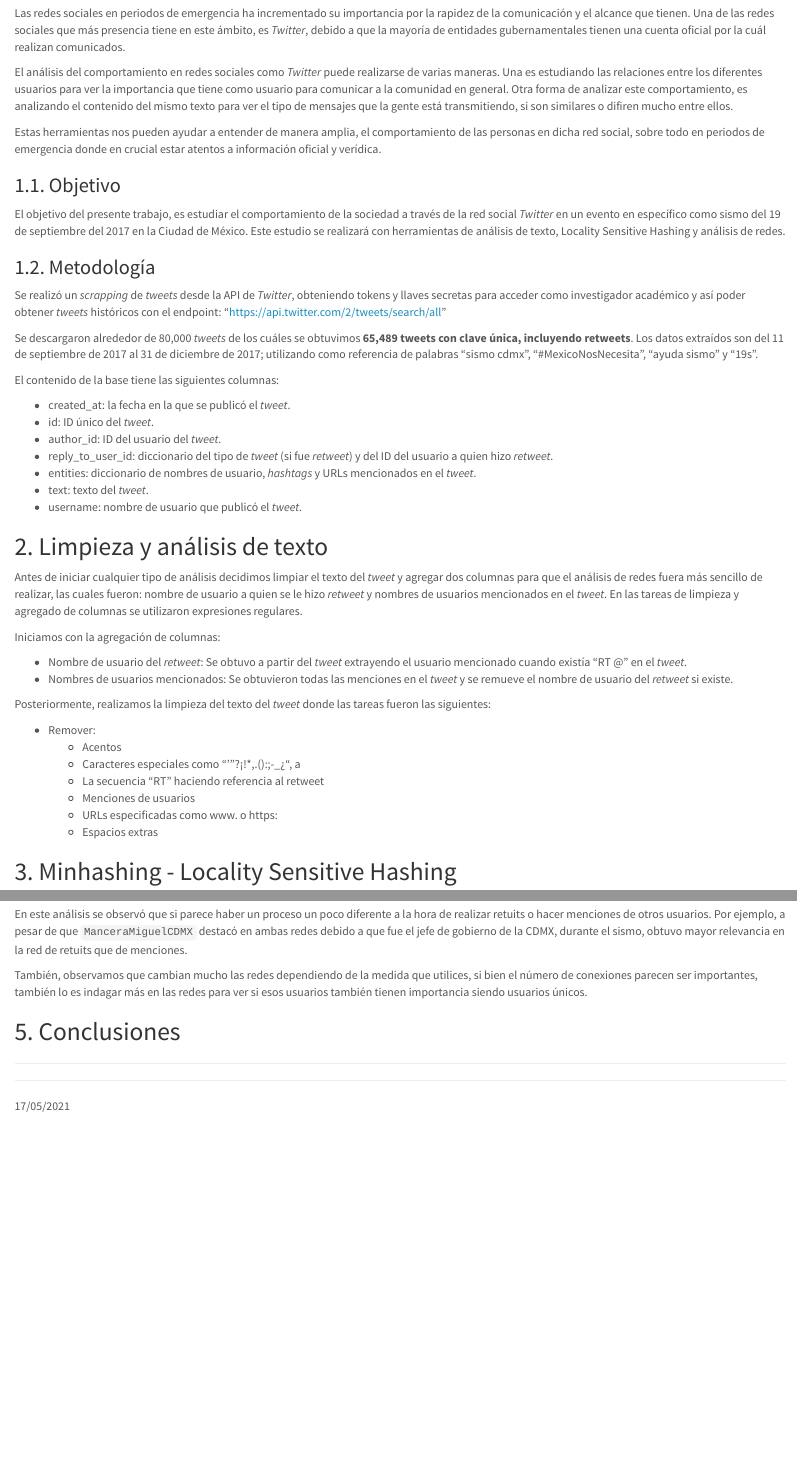
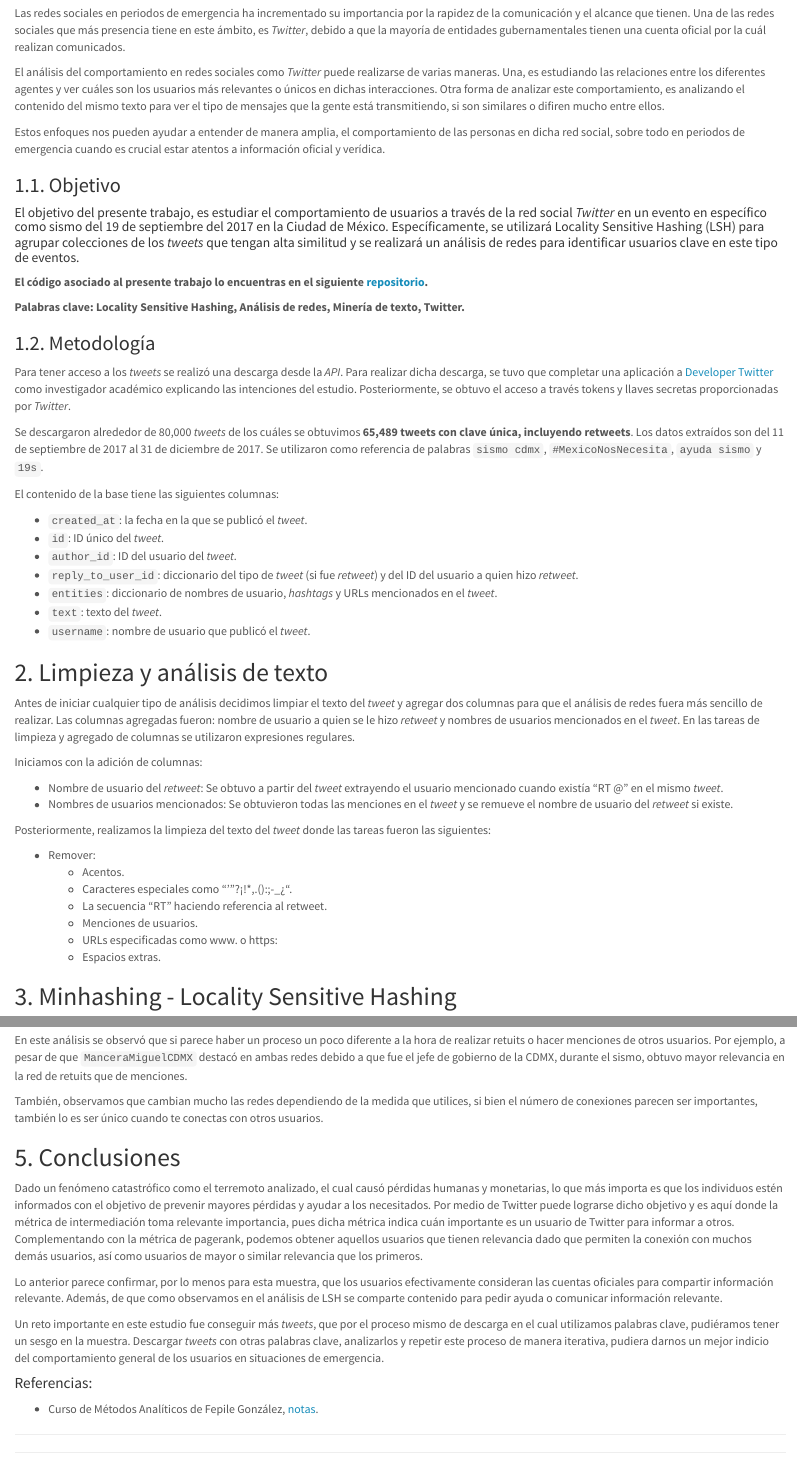
Before and after one commit to caroacostatovany/analisis-de-tweets, an R Markdown document (docs/final_document.Rmd): the page in a window 1100 px wide, from 230 px down, and a second part further down, joined at a grey line. Rendered offline with R 4.5, knitr and Pandoc, with nearby package versions; some code elsewhere in the file could not run offline.

Commit message:
updates en documento

```diff
--- a/docs/final_document.Rmd
+++ b/docs/final_document.Rmd
@@ -15,48 +15,52 @@ always_allow_html: true
 
 Las redes sociales en periodos de emergencia ha incrementado su importancia por la rapidez de la comunicación y el alcance que tienen. Una de las redes sociales que más presencia tiene en este ámbito, es *Twitter*, debido a que la mayoría de entidades gubernamentales tienen una cuenta oficial por la cuál realizan comunicados.
 
-El análisis del comportamiento en redes sociales como *Twitter* puede realizarse de varias maneras. Una es estudiando las relaciones entre los diferentes usuarios para ver la importancia que tiene como usuario para comunicar a la comunidad en general. Otra forma de analizar este comportamiento, es analizando el contenido del mismo texto para ver el tipo de mensajes que la gente está transmitiendo, si son similares o difiren mucho entre ellos.
+El análisis del comportamiento en redes sociales como *Twitter* puede realizarse de varias maneras. Una, es estudiando las relaciones entre los diferentes agentes y ver cuáles son los usuarios más relevantes o únicos en dichas interacciones. Otra forma de analizar este comportamiento, es analizando el contenido del mismo texto para ver el tipo de mensajes que la gente está transmitiendo, si son similares o difiren mucho entre ellos.
 
-Estas herramientas nos pueden ayudar a entender de manera amplia, el comportamiento de las personas en dicha red social, sobre todo en periodos de emergencia donde en crucial estar atentos a información oficial y verídica.
+Estos enfoques nos pueden ayudar a entender de manera amplia, el comportamiento de las personas en dicha red social, sobre todo en periodos de emergencia cuando es crucial estar atentos a información oficial y verídica.
 
 ### 1.1. Objetivo
 
-El objetivo del presente trabajo, es estudiar el comportamiento de la sociedad a través de la red social *Twitter* en un evento en específico como sismo del 19 de septiembre del 2017 en la Ciudad de México. Este estudio se realizará con herramientas de análisis de texto, Locality Sensitive Hashing y análisis de redes.
+##### El objetivo del presente trabajo, es estudiar el comportamiento de usuarios a través de la red social *Twitter* en un evento en específico como sismo del 19 de septiembre del 2017 en la Ciudad de México. Específicamente, se utilizará Locality Sensitive Hashing (LSH) para agrupar colecciones de los *tweets*  que tengan alta similitud y se realizará un análisis de redes para identificar usuarios clave en este tipo de eventos.
+
+**El código asociado al presente trabajo lo encuentras en el siguiente [repositorio](https://github.com/caroacostatovany/analisis-de-tweets).**
+
+**Palabras clave: Locality Sensitive Hashing, Análisis de redes, Minería de texto, Twitter.**
 
 ### 1.2. Metodología
 
-Se realizó un *scrapping* de *tweets* desde la API de *Twitter*, obteniendo tokens y llaves secretas para acceder como investigador académico y así poder obtener *tweets* históricos con el endpoint: "https://api.twitter.com/2/tweets/search/all"
+Para tener acceso a los *tweets* se realizó una descarga desde la *API*. Para realizar dicha descarga, se tuvo que completar una aplicación a [Developer Twitter](https://developer.twitter.com/en) como investigador académico explicando las intenciones del estudio. Posteriormente, se obtuvo el acceso a través tokens y llaves secretas proporcionadas por *Twitter*.
 
-Se descargaron alrededor de 80,000 *tweets* de los cuáles se obtuvimos **65,489 tweets con clave única, incluyendo retweets**. Los datos extraídos son del 11 de septiembre de 2017 al 31 de diciembre de 2017; utilizando como referencia de palabras "sismo cdmx", "#MexicoNosNecesita", "ayuda sismo" y "19s".
+Se descargaron alrededor de 80,000 *tweets* de los cuáles se obtuvimos **65,489 tweets con clave única, incluyendo retweets**. Los datos extraídos son del 11 de septiembre de 2017 al 31 de diciembre de 2017. Se utilizaron como referencia de palabras `sismo cdmx`, `#MexicoNosNecesita`, `ayuda sismo` y `19s`.
 
 El contenido de la base tiene las siguientes columnas:
 
-- created_at: la fecha en la que se publicó el *tweet*.
-- id: ID único del *tweet*.
-- author_id: ID del usuario del *tweet*.
-- reply_to_user_id: diccionario del tipo de *tweet* (si fue *retweet*) y del ID del usuario a quien hizo *retweet*.
-- entities: diccionario de nombres de usuario, *hashtags* y URLs mencionados en el *tweet*.
-- text: texto del *tweet*.
-- username: nombre de usuario que publicó el *tweet*.
+- `created_at`: la fecha en la que se publicó el *tweet*.
+- `id`: ID único del *tweet*.
+- `author_id`: ID del usuario del *tweet*.
+- `reply_to_user_id`: diccionario del tipo de *tweet* (si fue *retweet*) y del ID del usuario a quien hizo *retweet*.
+- `entities`: diccionario de nombres de usuario, *hashtags* y URLs mencionados en el *tweet*.
+- `text`: texto del *tweet*.
+- `username`: nombre de usuario que publicó el *tweet*.
 
 ## 2. Limpieza y análisis de texto
 
-Antes de iniciar cualquier tipo de análisis decidimos limpiar el texto del *tweet* y agregar dos columnas para que el análisis de redes fuera más sencillo de realizar, las cuales fueron: nombre de usuario a quien se le hizo *retweet* y nombres de usuarios mencionados en el *tweet*. En las tareas de limpieza y agregado de columnas se utilizaron expresiones regulares.
+Antes de iniciar cualquier tipo de análisis decidimos limpiar el texto del *tweet* y agregar dos columnas para que el análisis de redes fuera más sencillo de realizar. Las columnas agregadas fueron: nombre de usuario a quien se le hizo *retweet* y nombres de usuarios mencionados en el *tweet*. En las tareas de limpieza y agregado de columnas se utilizaron expresiones regulares.
 
-Iniciamos con la agregación de columnas:
+Iniciamos con la adición de columnas:
 
-- Nombre de usuario del *retweet*: Se obtuvo a partir del *tweet* extrayendo el usuario mencionado cuando existía "RT @" en el *tweet*.
+- Nombre de usuario del *retweet*: Se obtuvo a partir del *tweet* extrayendo el usuario mencionado cuando existía "RT @" en el mismo *tweet*.
 - Nombres de usuarios mencionados: Se obtuvieron todas las menciones en el *tweet* y se remueve el nombre de usuario del *retweet* si existe.
 
 Posteriormente, realizamos la limpieza del texto del *tweet* donde las tareas fueron las siguientes:
 
 - Remover:
-  - Acentos
-  - Caracteres especiales como "’"?¡!*,.():;-_¿", a
-  - La secuencia "RT" haciendo referencia al retweet
-  - Menciones de usuarios
+  - Acentos.
+  - Caracteres especiales como "’"?¡!*,.():;-_¿".
+  - La secuencia "RT" haciendo referencia al retweet.
+  - Menciones de usuarios.
   - URLs especificadas como www. o https:
-  - Espacios extras
+  - Espacios extras.
 
 ## 3. Minhashing - Locality Sensitive Hashing
 
@@ -606,9 +612,19 @@ usi %>%
 
 En este análisis se observó que si parece haber un proceso un poco diferente a la hora de realizar retuits o hacer menciones de otros usuarios. Por ejemplo, a pesar de que `ManceraMiguelCDMX` destacó en ambas redes debido a que fue el jefe de gobierno de la CDMX, durante el sismo, obtuvo mayor relevancia en la red de retuits que de menciones.
 
-También, observamos que cambian mucho las redes dependiendo de la medida que utilices, si bien el número de conexiones parecen ser importantes, también lo es indagar más en las redes para ver si esos usuarios también tienen importancia siendo usuarios únicos.
+También, observamos que cambian mucho las redes dependiendo de la medida que utilices, si bien el número de conexiones parecen ser importantes, también lo es ser único cuando te conectas con otros usuarios.
 
 ## 5. Conclusiones
+
+Dado un fenómeno catastrófico como el terremoto analizado, el cual causó pérdidas humanas y monetarias, lo que más importa es que los individuos estén informados con el objetivo de prevenir mayores pérdidas y ayudar a los necesitados. Por medio de Twitter puede lograrse dicho objetivo y es aquí donde la métrica de intermediación toma relevante importancia, pues dicha métrica indica cuán importante es un usuario de Twitter para informar a otros. Complementando con la métrica de pagerank, podemos obtener aquellos usuarios que tienen relevancia dado que permiten la conexión con muchos demás usuarios, así como usuarios de mayor o similar relevancia que los primeros.
+
+Lo anterior parece confirmar, por lo menos para esta muestra, que los usuarios efectivamente consideran las cuentas oficiales para compartir información relevante. Además, de que como observamos en el análisis de LSH se comparte contenido para pedir ayuda o comunicar información relevante.
+
+Un reto importante en este estudio fue conseguir más *tweets*, que por el proceso mismo de descarga en el cual utilizamos palabras clave, pudiéramos tener un sesgo en la muestra. Descargar *tweets* con otras palabras clave, analizarlos y repetir este proceso de manera iterativa, pudiera darnos un mejor indicio del comportamiento general de los usuarios en situaciones de emergencia.
+
+#### Referencias:
+
+- Curso de Métodos Analíticos de Fepile González,  [notas](https://metodos-analiticos-2021.netlify.app/).
 
 ***
 
```
Also changed, not shown: r/network_analysis/network_user_mentions.R (+5 -6 lines), r/network_analysis/network_user_rt.R (+5 -5 lines), docs/final_document.Rmd (36 more changed lines), 10 other files.
